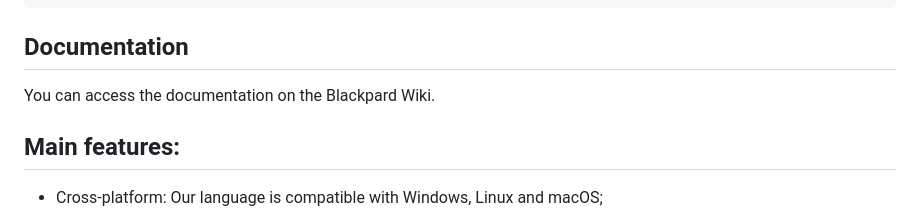
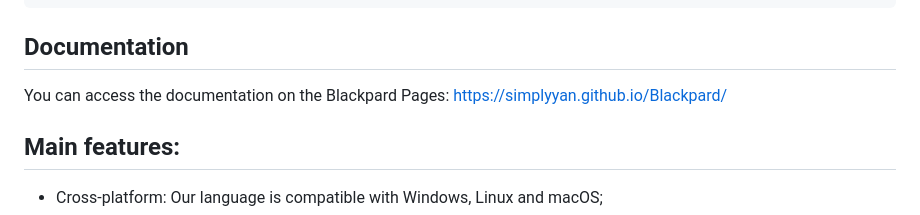
Before and after one commit to simplyYan/Blackpard, a Markdown page: README.md, the part around the change. Rendered like a GitHub page.

````diff
--- a/README.md
+++ b/README.md
@@ -45,7 +45,7 @@ Blackpard has its own IDE, called "Whitepard", which can be used online in the b
 https://simplyyan.github.io/Whitepard/root/
 ```
 ## Documentation
-You can access the documentation on the Blackpard Wiki.
+You can access the documentation on the Blackpard Pages: https://simplyyan.github.io/Blackpard/
 
 ## Main features:
 
````
